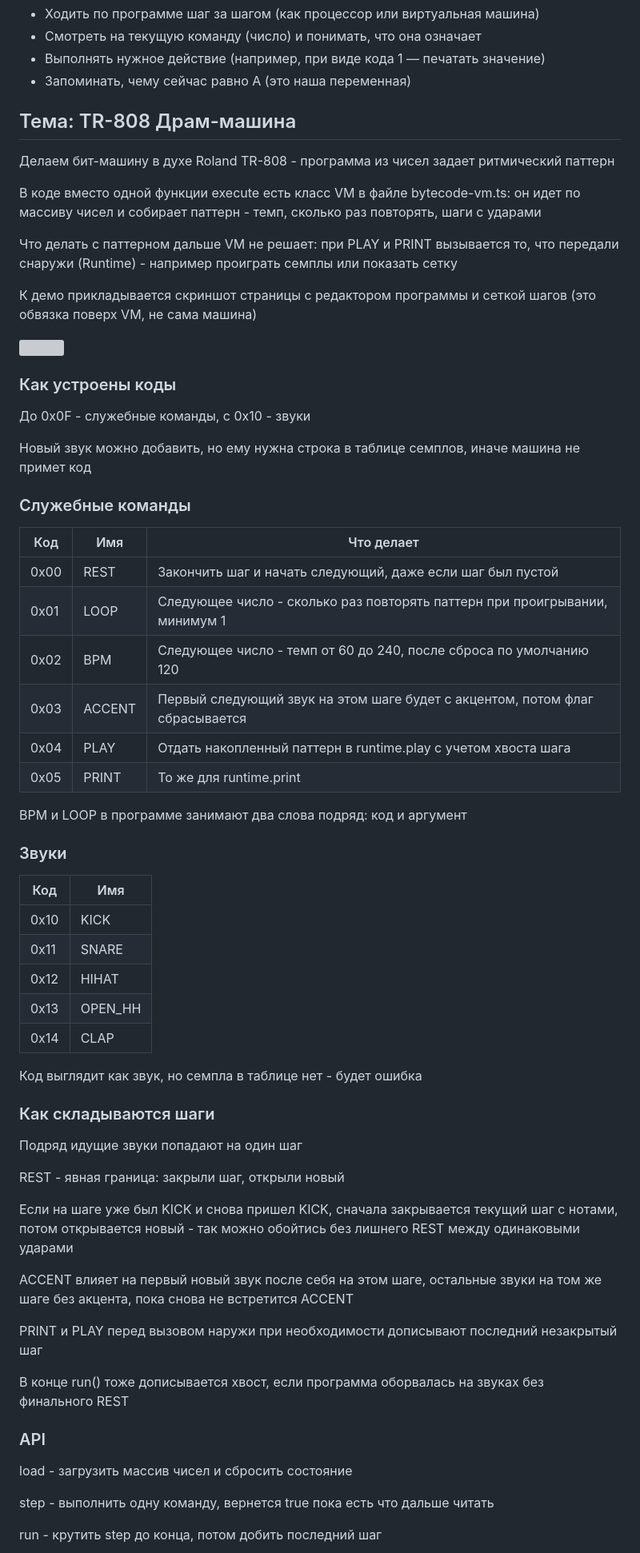
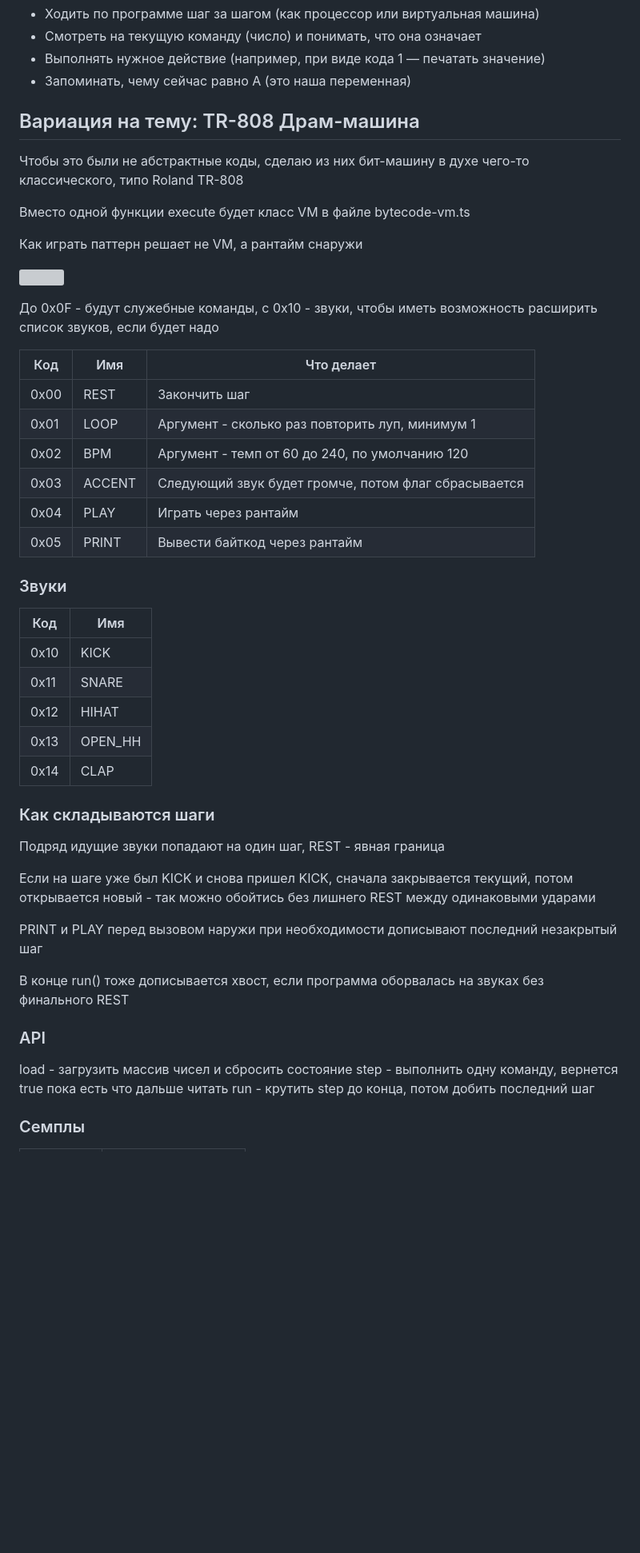
Before and after one commit to dot-sk/my-cs-frontend-4, a Markdown page: homeworks/002-bytecode-interpreter/rfc.md, the part around one of its changes. Shown at 80% size. Rendered like a GitHub page; blank space fills up the shorter version; grey boxes are pictures that could not be loaded.

Commit message:
docs: упростил рфц

```diff
--- a/homeworks/002-bytecode-interpreter/rfc.md
+++ b/homeworks/002-bytecode-interpreter/rfc.md
@@ -20,36 +20,26 @@
 - Выполнять нужное действие (например, при виде кода 1 — печатать значение)
 - Запоминать, чему сейчас равно A (это наша переменная)
 
-## Тема: TR-808 Драм-машина
+## Вариация на тему: TR-808 Драм-машина
 
-Делаем бит-машину в духе Roland TR-808 - программа из чисел задает ритмический паттерн
+Чтобы это были не абстрактные коды, сделаю из них бит-машину в духе чего-то классического, типо Roland TR-808
 
-В коде вместо одной функции execute есть класс VM в файле bytecode-vm.ts: он идет по массиву чисел и собирает паттерн - темп, сколько раз повторять, шаги с ударами
+Вместо одной функции execute будет класс VM в файле bytecode-vm.ts
 
-Что делать с паттерном дальше VM не решает: при PLAY и PRINT вызывается то, что передали снаружи (Runtime) - например проиграть семплы или показать сетку
-
-К демо прикладывается скриншот страницы с редактором программы и сеткой шагов (это обвязка поверх VM, не сама машина)
+Как играть паттерн решает не VM, а рантайм снаружи
 
 ![](ui-screenshot.png)
 
-### Как устроены коды
+До 0x0F - будут служебные команды, с 0x10 - звуки, чтобы иметь возможность расширить список звуков, если будет надо
 
-До 0x0F - служебные команды, с 0x10 - звуки
-
-Новый звук можно добавить, но ему нужна строка в таблице семплов, иначе машина не примет код
-
-### Служебные команды
-
-| Код  | Имя    | Что делает                                                                   |
-| ---- | ------ | ---------------------------------------------------------------------------- |
-| 0x00 | REST   | Закончить шаг и начать следующий, даже если шаг был пустой                   |
-| 0x01 | LOOP   | Следующее число - сколько раз повторять паттерн при проигрывании, минимум 1  |
-| 0x02 | BPM    | Следующее число - темп от 60 до 240, после сброса по умолчанию 120           |
-| 0x03 | ACCENT | Первый следующий звук на этом шаге будет с акцентом, потом флаг сбрасывается |
-| 0x04 | PLAY   | Отдать накопленный паттерн в runtime.play с учетом хвоста шага               |
-| 0x05 | PRINT  | То же для runtime.print                                                      |
-
-BPM и LOOP в программе занимают два слова подряд: код и аргумент
+| Код  | Имя    | Что делает                                           |
+| ---- | ------ | ---------------------------------------------------- |
+| 0x00 | REST   | Закончить шаг                                        |
+| 0x01 | LOOP   | Аргумент - сколько раз повторить луп, минимум 1      |
+| 0x02 | BPM    | Аргумент - темп от 60 до 240, по умолчанию 120       |
+| 0x03 | ACCENT | Следующий звук будет громче, потом флаг сбрасывается |
+| 0x04 | PLAY   | Играть через рантайм                                 |
+| 0x05 | PRINT  | Вывести байткод через рантайм                        |
 
 ### Звуки
 
@@ -61,17 +51,11 @@ BPM и LOOP в программе занимают два слова подря
 | 0x13 | OPEN_HH |
 | 0x14 | CLAP    |
 
-Код выглядит как звук, но семпла в таблице нет - будет ошибка
-
 ### Как складываются шаги
 
-Подряд идущие звуки попадают на один шаг
+Подряд идущие звуки попадают на один шаг, REST - явная граница
 
-REST - явная граница: закрыли шаг, открыли новый
-
-Если на шаге уже был KICK и снова пришел KICK, сначала закрывается текущий шаг с нотами, потом открывается новый - так можно обойтись без лишнего REST между одинаковыми ударами
-
-ACCENT влияет на первый новый звук после себя на этом шаге, остальные звуки на том же шаге без акцента, пока снова не встретится ACCENT
+Если на шаге уже был KICK и снова пришел KICK, сначала закрывается текущий, потом открывается новый - так можно обойтись без лишнего REST между одинаковыми ударами
 
 PRINT и PLAY перед вызовом наружи при необходимости дописывают последний незакрытый шаг
 
@@ -80,5 +64,4 @@ PRINT и PLAY перед вызовом наружи при необходимо
 ### API
 
 load - загрузить массив чисел и сбросить состояние
-
 step - выполнить одну команду, вернется true пока есть что дальше читать
```
Also changed, not shown: other parts of homeworks/002-bytecode-interpreter/rfc.md (+0 -1 lines).
